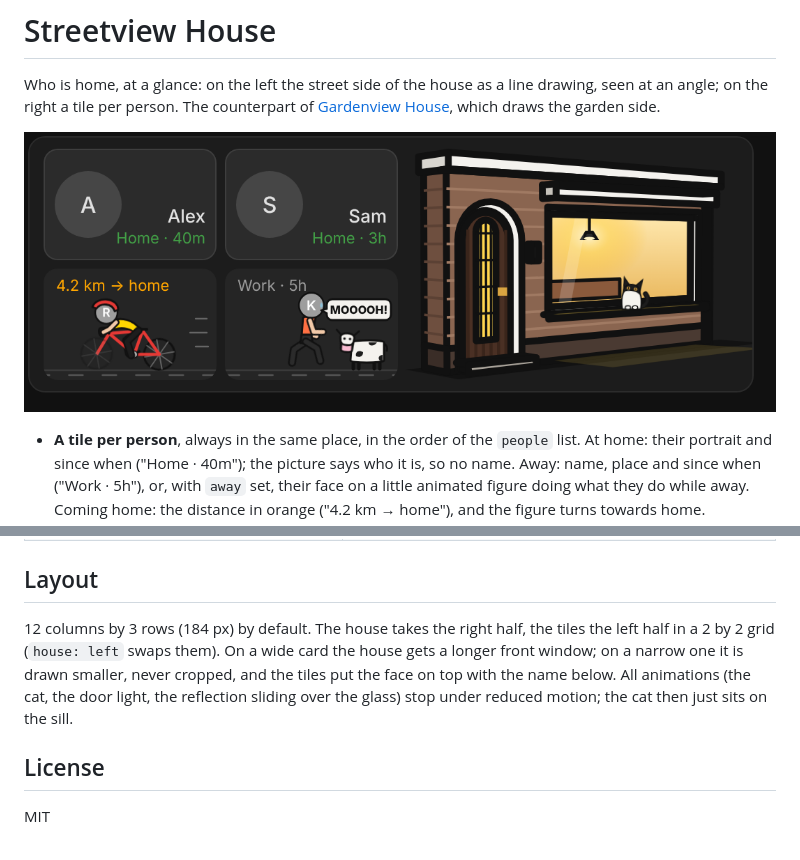
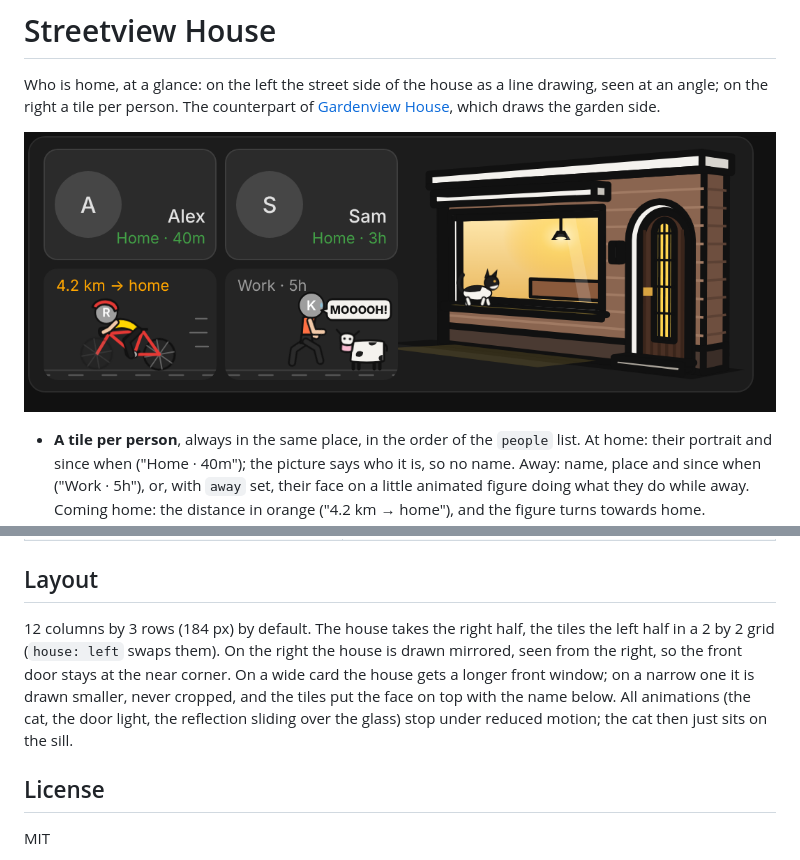
Before and after one commit to BarBaar44/streetview-house, a Markdown page: README.md, 2 parts joined by grey strips. GitHub-like rendering; pictures changed too: shot.png.

Commit message:
Mirror the house drawing too, door at the near corner
Co-Authored-By: Claude Opus 5.5 <noreply@anthropic.com>
Claude-Session: https://claude.ai/code/session_017BEvUqD2Nhopqui1iVfB5s

```diff
--- a/README.md
+++ b/README.md
@@ -100,7 +100,7 @@ Coming home turns the figure towards home. Under reduced motion the figures stan
 
 ## Layout
 
-12 columns by 3 rows (184 px) by default. The house takes the right half, the tiles the left half in a 2 by 2 grid (`house: left` swaps them). On a wide card the house gets a longer front window; on a narrow one it is drawn smaller, never cropped, and the tiles put the face on top with the name below. All animations (the cat, the door light, the reflection sliding over the glass) stop under reduced motion; the cat then just sits on the sill.
+12 columns by 3 rows (184 px) by default. The house takes the right half, the tiles the left half in a 2 by 2 grid (`house: left` swaps them). On the right the house is drawn mirrored, seen from the right, so the front door stays at the near corner. On a wide card the house gets a longer front window; on a narrow one it is drawn smaller, never cropped, and the tiles put the face on top with the name below. All animations (the cat, the door light, the reflection sliding over the glass) stop under reduced motion; the cat then just sits on the sill.
 
 ## License
 
```
Also changed, not shown: CHANGELOG.md (+1 -1 lines), CLAUDE.md (+1 -1 lines), 2 other files.
